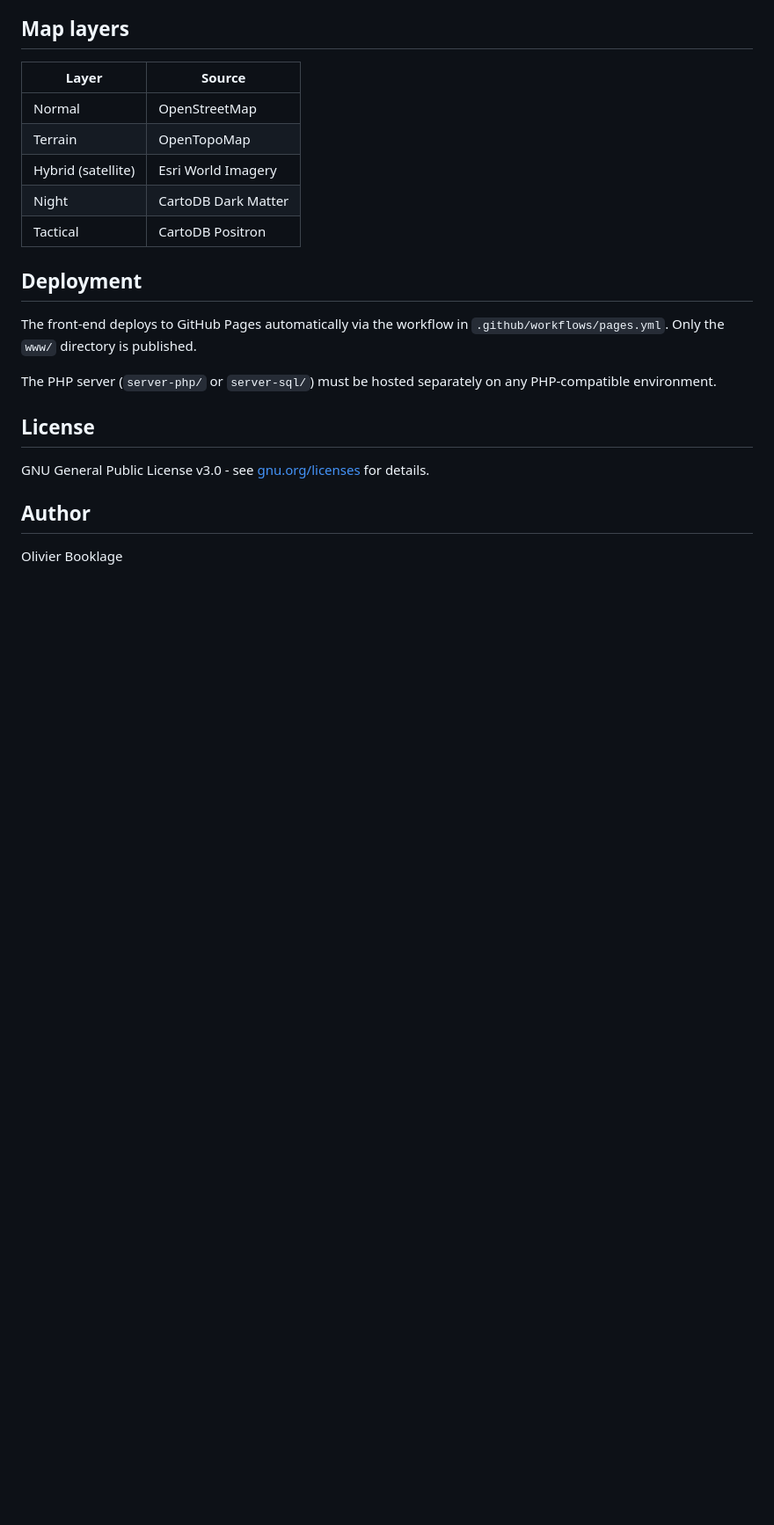
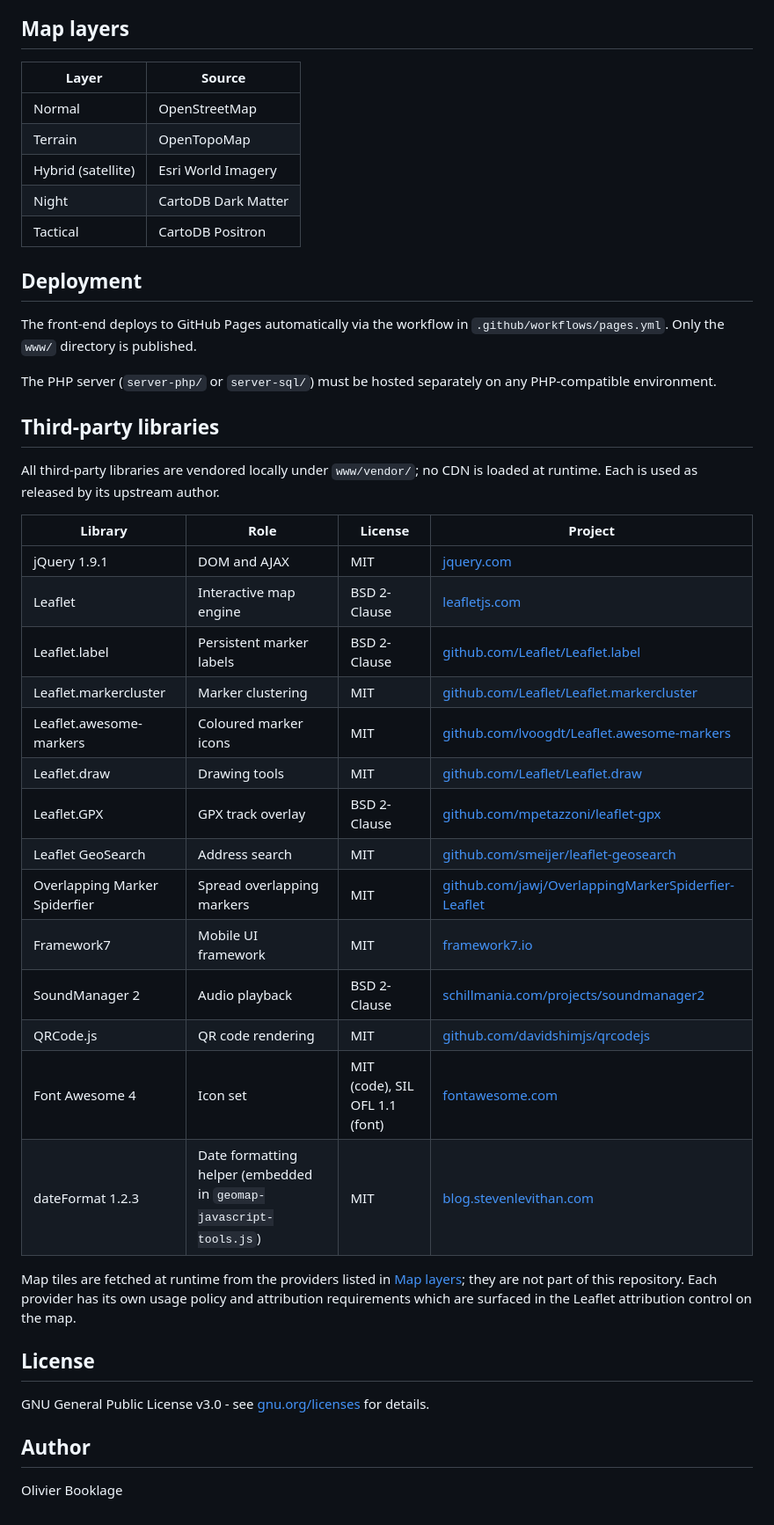
Before and after one commit to obook/geomap, a Markdown page: README.md, the part around the change. Shown at 88% size. GitHub-like rendering; blank space fills up the shorter version.

Commit message:
docs(readme): List vendored third-party libraries and their licenses
Add a "Third-party libraries" section near the end of README.md
describing every library shipped under www/vendor and the
dateFormat helper embedded in geomap-javascript-tools.js. Each
entry lists role, SPDX-style license, and the upstream project.

This documents the supply chain in line with the privacy / GDPR
posture: nothing is loaded from a CDN at runtime, every dependency
is vendored locally and released under a permissive license
compatible with the project's GNU GPL v3.

```diff
--- a/README.md
+++ b/README.md
@@ -126,6 +126,29 @@ The front-end deploys to GitHub Pages automatically via the workflow in `.github
 
 The PHP server (`server-php/` or `server-sql/`) must be hosted separately on any PHP-compatible environment.
 
+## Third-party libraries
+
+All third-party libraries are vendored locally under `www/vendor/`; no CDN is loaded at runtime. Each is used as released by its upstream author.
+
+| Library | Role | License | Project |
+|---------|------|---------|---------|
+| jQuery 1.9.1 | DOM and AJAX | MIT | [jquery.com](https://jquery.com/) |
+| Leaflet | Interactive map engine | BSD 2-Clause | [leafletjs.com](https://leafletjs.com/) |
+| Leaflet.label | Persistent marker labels | BSD 2-Clause | [github.com/Leaflet/Leaflet.label](https://github.com/Leaflet/Leaflet.label) |
+| Leaflet.markercluster | Marker clustering | MIT | [github.com/Leaflet/Leaflet.markercluster](https://github.com/Leaflet/Leaflet.markercluster) |
+| Leaflet.awesome-markers | Coloured marker icons | MIT | [github.com/lvoogdt/Leaflet.awesome-markers](https://github.com/lvoogdt/Leaflet.awesome-markers) |
+| Leaflet.draw | Drawing tools | MIT | [github.com/Leaflet/Leaflet.draw](https://github.com/Leaflet/Leaflet.draw) |
+| Leaflet.GPX | GPX track overlay | BSD 2-Clause | [github.com/mpetazzoni/leaflet-gpx](https://github.com/mpetazzoni/leaflet-gpx) |
+| Leaflet GeoSearch | Address search | MIT | [github.com/smeijer/leaflet-geosearch](https://github.com/smeijer/leaflet-geosearch) |
+| Overlapping Marker Spiderfier | Spread overlapping markers | MIT | [github.com/jawj/OverlappingMarkerSpiderfier-Leaflet](https://github.com/jawj/OverlappingMarkerSpiderfier-Leaflet) |
+| Framework7 | Mobile UI framework | MIT | [framework7.io](https://framework7.io/) |
+| SoundManager 2 | Audio playback | BSD 2-Clause | [schillmania.com/projects/soundmanager2](http://www.schillmania.com/projects/soundmanager2/) |
+| QRCode.js | QR code rendering | MIT | [github.com/davidshimjs/qrcodejs](https://github.com/davidshimjs/qrcodejs) |
+| Font Awesome 4 | Icon set | MIT (code), SIL OFL 1.1 (font) | [fontawesome.com](https://fontawesome.com/v4/) |
+| dateFormat 1.2.3 | Date formatting helper (embedded in `geomap-javascript-tools.js`) | MIT | [blog.stevenlevithan.com](https://blog.stevenlevithan.com/archives/date-time-format) |
+
+Map tiles are fetched at runtime from the providers listed in [Map layers](#map-layers); they are not part of this repository. Each provider has its own usage policy and attribution requirements which are surfaced in the Leaflet attribution control on the map.
+
 ## License
 
 GNU General Public License v3.0 - see [gnu.org/licenses](https://www.gnu.org/licenses/) for details.
```
